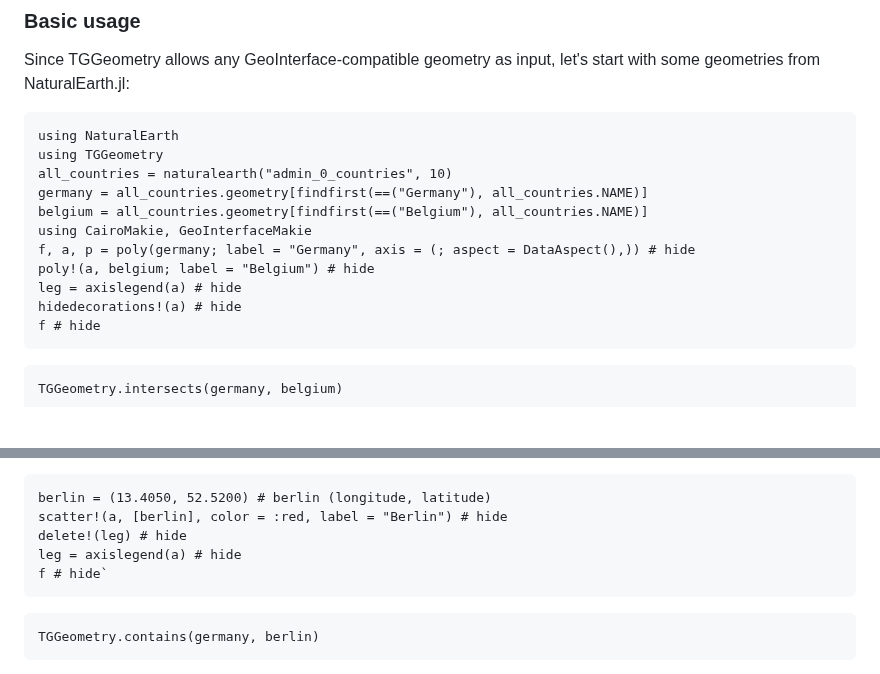
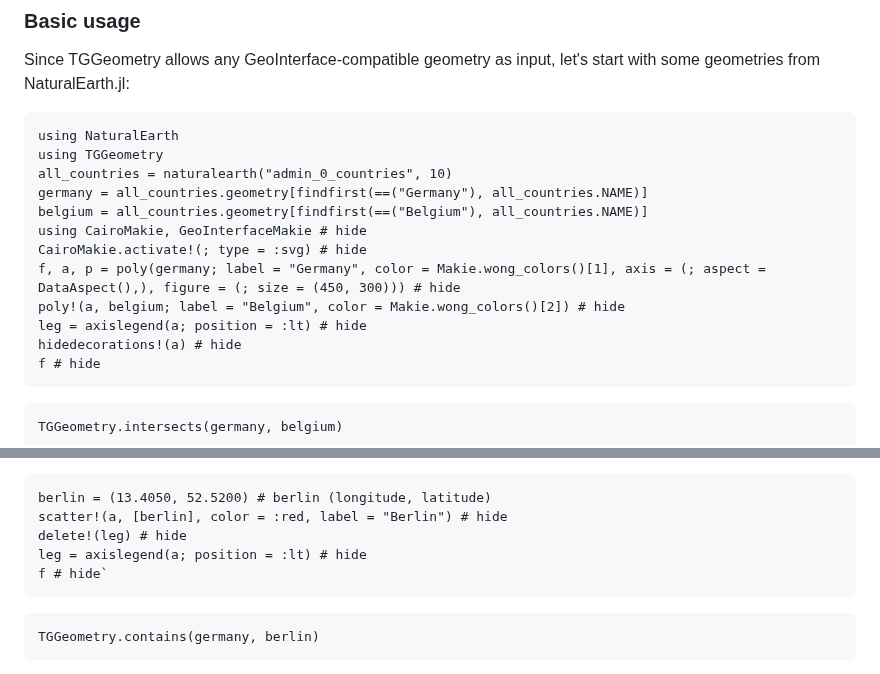
Before and after one commit to JuliaGeo/TGGeometry.jl, a Markdown page: docs/src/index.md, 2 parts joined by grey strips. GitHub-like rendering; blank space fills up the shorter version.

Commit message:
Better looking plots

````diff
--- a/docs/src/index.md
+++ b/docs/src/index.md
@@ -37,10 +37,11 @@ using TGGeometry
 all_countries = naturalearth("admin_0_countries", 10)
 germany = all_countries.geometry[findfirst(==("Germany"), all_countries.NAME)]
 belgium = all_countries.geometry[findfirst(==("Belgium"), all_countries.NAME)]
-using CairoMakie, GeoInterfaceMakie
-f, a, p = poly(germany; label = "Germany", axis = (; aspect = DataAspect(),)) # hide
-poly!(a, belgium; label = "Belgium") # hide
-leg = axislegend(a) # hide
+using CairoMakie, GeoInterfaceMakie # hide
+CairoMakie.activate!(; type = :svg) # hide
+f, a, p = poly(germany; label = "Germany", color = Makie.wong_colors()[1], axis = (; aspect = DataAspect(),), figure = (; size = (450, 300))) # hide
+poly!(a, belgium; label = "Belgium", color = Makie.wong_colors()[2]) # hide
+leg = axislegend(a; position = :lt) # hide
 hidedecorations!(a) # hide
 f # hide
 ```
@@ -67,7 +68,7 @@ You can use any data loader, like GeoJSON, GeoDataFrames, ArchGDAL, etc.  You ca
 berlin = (13.4050, 52.5200) # berlin (longitude, latitude)
 scatter!(a, [berlin], color = :red, label = "Berlin") # hide
 delete!(leg) # hide
-leg = axislegend(a) # hide
+leg = axislegend(a; position = :lt) # hide
 f # hide`
 ```
 
````
